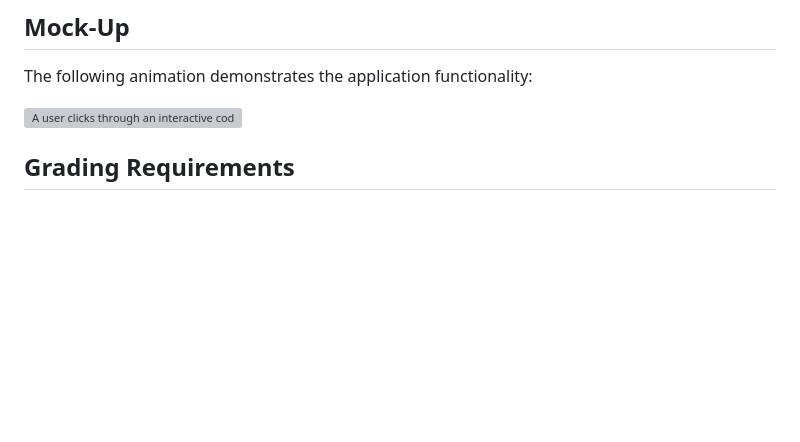
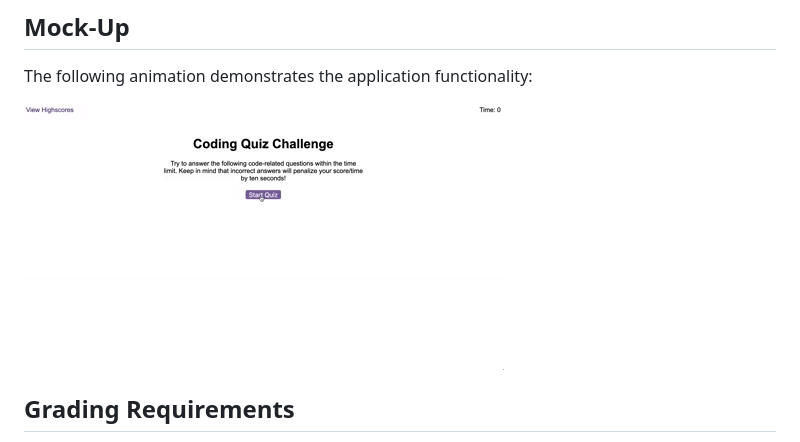
Before and after one commit to thundernunder/module-4-challenge, a Markdown page: README.md, the part around the change. GitHub-like rendering; pictures changed too: assets/04-web-apis-homework-demo.gif (added); blank space fills up the shorter version; grey boxes are pictures that could not be loaded.

```diff
--- a/README.md
+++ b/README.md
@@ -36,7 +36,7 @@ THEN I can save my initials and my score
 
 The following animation demonstrates the application functionality:
 
-![A user clicks through an interactive coding quiz, then enters initials to save the high score before resetting and starting over.](./Assets/04-web-apis-homework-demo.gif)
+![A user clicks through an interactive coding quiz, then enters initials to save the high score before resetting and starting over.](./assets/04-web-apis-homework-demo.gif)
 
 ## Grading Requirements
 
```
Also changed, not shown: 3 other files.
